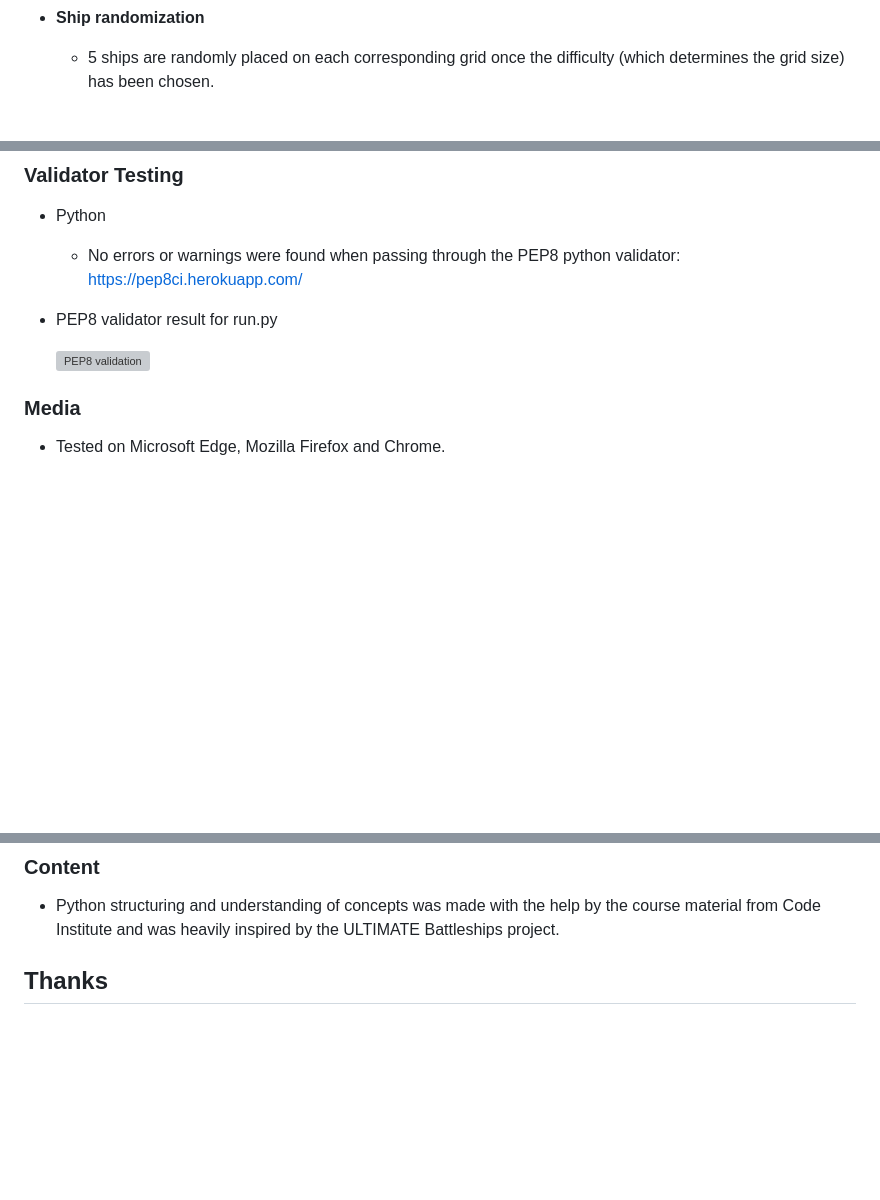
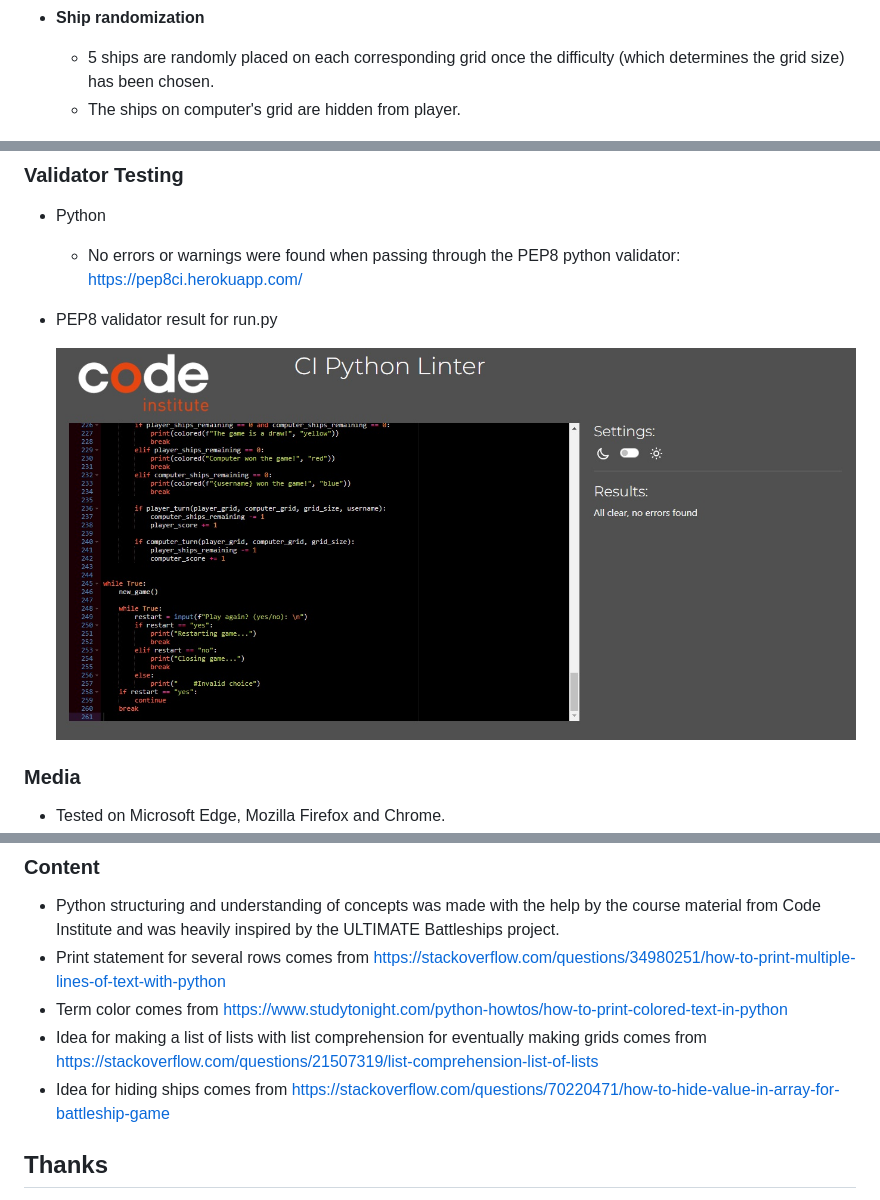
Before and after one commit to Masorr/battleships, a Markdown page: README.md, 3 parts joined by grey strips. Rendered like a GitHub page; pictures changed too: documentation/validate-python.jpg (added); blank space fills up the shorter version; grey boxes are pictures that could not be loaded.

```diff
--- a/README.md
+++ b/README.md
@@ -50,6 +50,7 @@ The winner is declared once they sink all their opponents ships.
 - **Ship randomization**
 
   - 5 ships are randomly placed on each corresponding grid once the difficulty (which determines the grid size) has been chosen.
+  - The ships on computer's grid are hidden from player.
 
 ![Ship randomization](documentation/ship-randomization.jpg)
 
@@ -116,7 +118,7 @@ The winner is declared once they sink all their opponents ships.
 
 - PEP8 validator result for run.py
 
-  ![PEP8 validation](documentation/validate-html.jpg)
+  ![PEP8 validation](documentation/validate-python.jpg)
 
 ### Media
 
@@ -164,6 +166,10 @@ Link to live site - <https://battleships-python-game-4a6d011d8d48.herokuapp.com/
 ### Content
 
 - Python structuring and understanding of concepts was made with the help by the course material from Code Institute and was heavily inspired by the ULTIMATE Battleships project.
+- Print statement for several rows comes from https://stackoverflow.com/questions/34980251/how-to-print-multiple-lines-of-text-with-python
+- Term color comes from https://www.studytonight.com/python-howtos/how-to-print-colored-text-in-python
+- Idea for making a list of lists with list comprehension for eventually making grids comes from https://stackoverflow.com/questions/21507319/list-comprehension-list-of-lists
+- Idea for hiding ships comes from https://stackoverflow.com/questions/70220471/how-to-hide-value-in-array-for-battleship-game
 
 ## Thanks
 
```
Also changed, not shown: other parts of README.md (+7 -6 lines), documentation/tests-1.png (added), documentation/tests-2.png (added).
